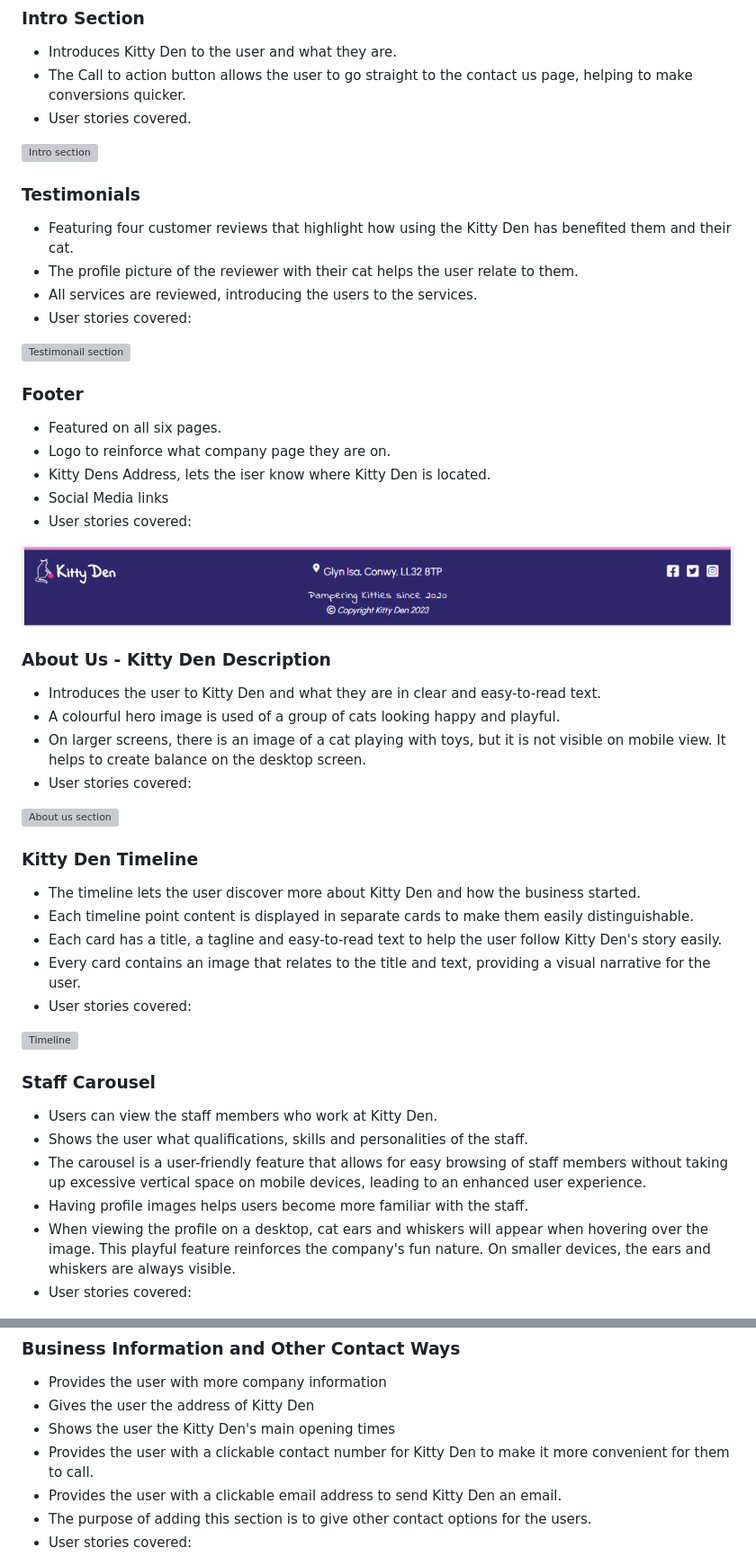
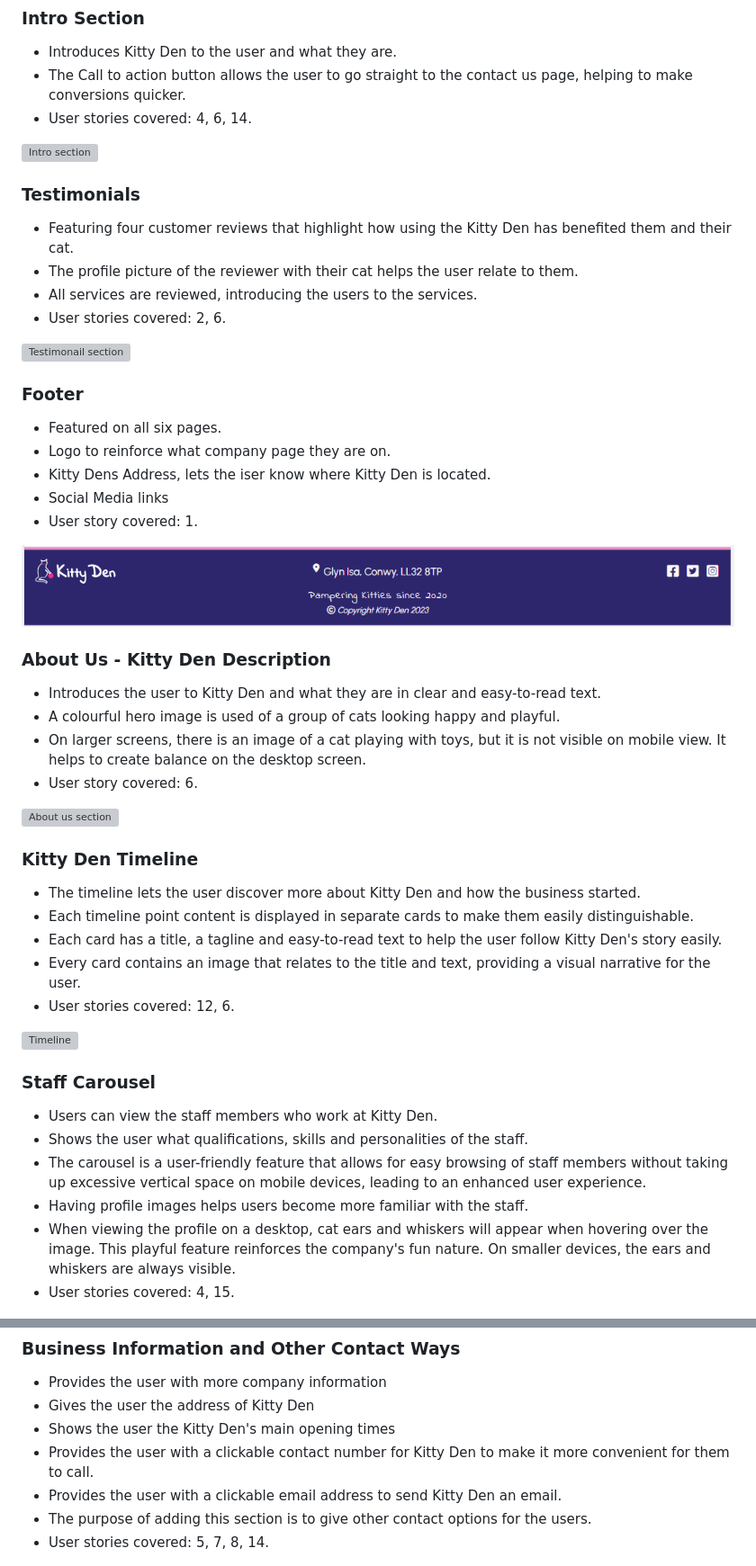
Before and after one commit to Hanmb17/CI_MS1_CATTERY, a Markdown page: README.md, 2 parts joined by grey strips. Shown: that part at 90% size. Drawn GitHub-style; grey boxes are pictures that could not be loaded.

Commit message:
Add User stories covered to features

```diff
--- a/README.md
+++ b/README.md
@@ -272,7 +272,7 @@ The page consists of six pages and 16 features.
 ### Intro Section
 - Introduces Kitty Den to the user and what they are.
 - The Call to action button allows the user to go straight to the contact us page, helping to make conversions quicker.
-- User stories covered.
+- User stories covered: 4, 6, 14.
 
 ![Intro section](docs/features/intro-section.png)
 
@@ -280,7 +280,7 @@ The page consists of six pages and 16 features.
 - Featuring four customer reviews that highlight how using the Kitty Den has benefited them and their cat.
 - The profile picture of the reviewer with their cat helps the user relate to them.
 - All services are reviewed, introducing the users to the services.
-- User stories covered:
+- User stories covered: 2, 6.
 
 ![Testimonail section](docs/features/testimonials.png)
 
@@ -289,7 +289,7 @@ The page consists of six pages and 16 features.
 - Logo to reinforce what company page they are on.
 - Kitty Dens Address, lets the iser know where Kitty Den is located.
 - Social Media links
-- User stories covered:
+- User story covered: 1.
 
 ![Footer](docs/features/footer.png)
 
@@ -297,7 +297,7 @@ The page consists of six pages and 16 features.
 - Introduces the user to Kitty Den and what they are in clear and easy-to-read text.
 - A colourful hero image is used of a group of cats looking happy and playful.
 - On larger screens, there is an image of a cat playing with toys, but it is not visible on mobile view. It helps to create balance on the desktop screen.
-- User stories covered:
+- User story covered: 6.
 
 ![About us section](docs/features/about-us-section.png)
 
@@ -306,7 +306,7 @@ The page consists of six pages and 16 features.
 - Each timeline point content is displayed in separate cards to make them easily distinguishable.
 - Each card has a title, a tagline and easy-to-read text to help the user follow Kitty Den's story easily.
 - Every card contains an image that relates to the title and text, providing a visual narrative for the user.
-- User stories covered:
+- User stories covered: 12, 6.
 
 ![Timeline](docs/features/about-us-section.png)
 
@@ -316,7 +316,7 @@ The page consists of six pages and 16 features.
 - The carousel is a user-friendly feature that allows for easy browsing of staff members without taking up excessive vertical space on mobile devices, leading to an enhanced user experience.
 - Having profile images helps users become more familiar with the staff.
 - When viewing the profile on a desktop, cat ears and whiskers will appear when hovering over the image. This playful feature reinforces the company's fun nature. On smaller devices, the ears and whiskers are always visible.
-- User stories covered:
+- User stories covered: 4, 15.
 
 ![Staff carousel](docs/features/staff-carousel.png)
 
@@ -365,7 +365,7 @@ The page consists of six pages and 16 features.
 - Provides the user with a clickable contact number for Kitty Den to make it more convenient for them to call.
 - Provides the user with a clickable email address to send Kitty Den an email.
 - The purpose of adding this section is to give other contact options for the users.
-- User stories covered:
+- User stories covered: 5, 7, 8, 14.
 
 ![Business information](docs/features/buiness-info-section.jpg)
 
```
Also changed, not shown: other parts of README.md (+8 -9 lines).
